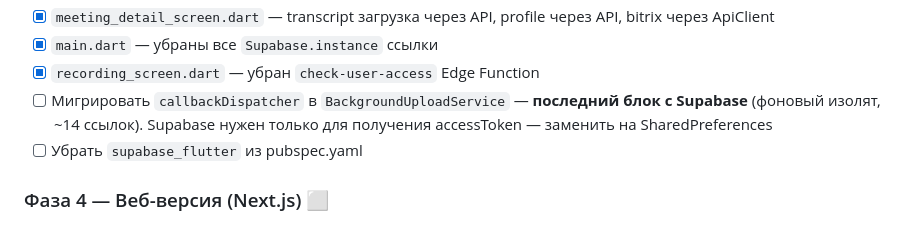
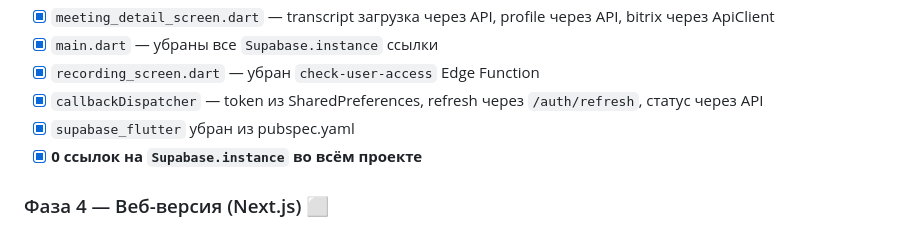
Before and after one commit to rshatskiy/brifia_backend, a Markdown page: PLAN.md, the part around one of its changes. Rendered like a GitHub page.

Commit message:
Phase 3 complete — Flutter fully migrated from Supabase
Co-Authored-By: Claude Opus 4.6 (1M context) <noreply@anthropic.com>

```diff
--- a/PLAN.md
+++ b/PLAN.md
@@ -59,8 +59,9 @@
 - [x] `meeting_detail_screen.dart` — transcript загрузка через API, profile через API, bitrix через ApiClient
 - [x] `main.dart` — убраны все `Supabase.instance` ссылки
 - [x] `recording_screen.dart` — убран `check-user-access` Edge Function
-- [ ] Мигрировать `callbackDispatcher` в `BackgroundUploadService` — **последний блок с Supabase** (фоновый изолят, ~14 ссылок). Supabase нужен только для получения accessToken — заменить на SharedPreferences
-- [ ] Убрать `supabase_flutter` из pubspec.yaml
+- [x] `callbackDispatcher` — token из SharedPreferences, refresh через `/auth/refresh`, статус через API
+- [x] `supabase_flutter` убран из pubspec.yaml
+- [x] **0 ссылок на `Supabase.instance` во всём проекте**
 
 ### Фаза 4 — Веб-версия (Next.js) ⬜
 - [ ] Инициализация проекта Next.js
```
Also changed, not shown: other parts of PLAN.md (+1 -1 lines).
